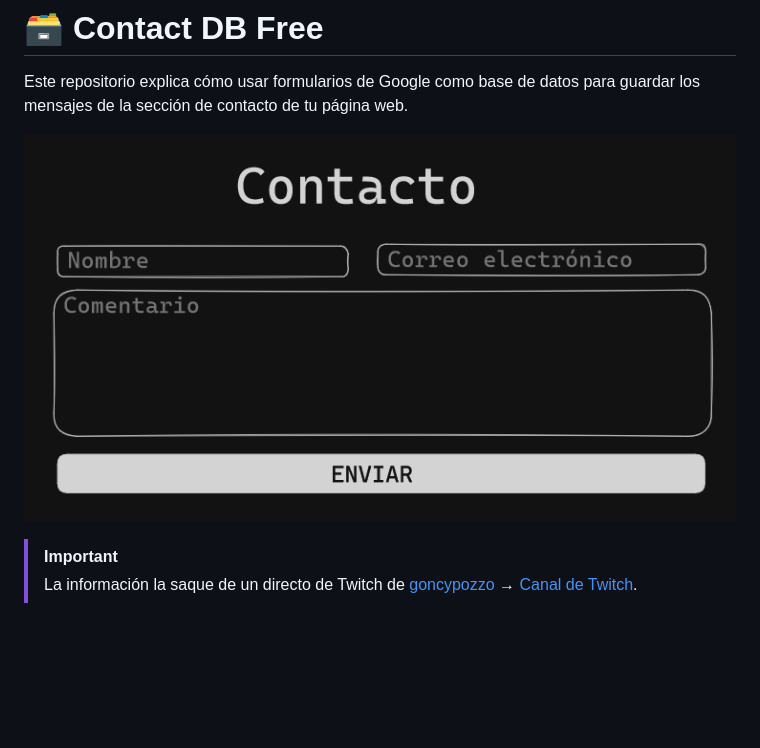
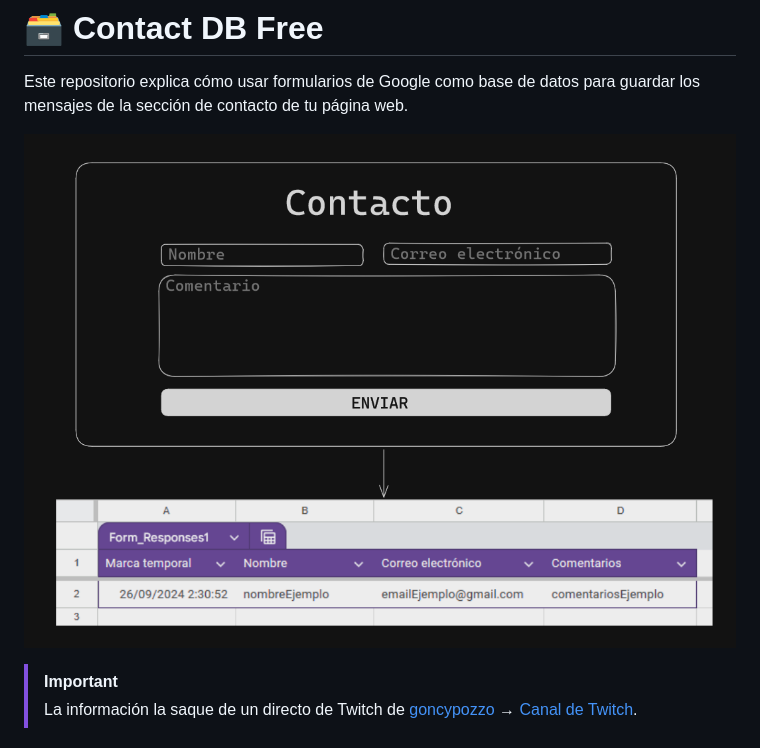
Before and after one commit to gamboavalentinabel/contact-db-free, a Markdown page: README.md, the part around the change printed below. Drawn GitHub-style; pictures changed too: assets/contact1.png (deleted), assets/contact2.png (added); blank space fills up the shorter version.

```diff
--- a/README.md
+++ b/README.md
@@ -2,7 +2,7 @@
 
 Este repositorio explica cómo usar formularios de Google como base de datos para guardar los mensajes de la sección de contacto de tu página web.
 
-![Screenshot de una sección de contacto de ejemplo.](/assets/contact1.png)
+![Screenshot de una sección de contacto de ejemplo.](/assets/contact2.png)
 
 > [!IMPORTANT]
 > La información la saque de un directo de Twitch de [goncypozzo](https://github.com/goncy) → [Canal de Twitch](https://www.twitch.tv/goncypozzo).
```
Also changed, not shown: other parts of README.md (+1 -1 lines).
